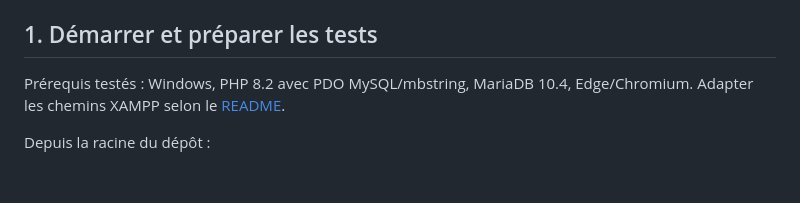
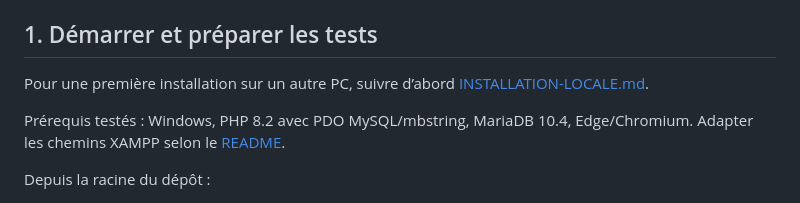
Before and after one commit to Gustor1/projet-bd70, a Markdown page: COMMENT-TESTER.md, the part around the change. GitHub-like rendering; blank space fills up the shorter version.

```diff
--- a/COMMENT-TESTER.md
+++ b/COMMENT-TESTER.md
@@ -3,6 +3,8 @@
 Ce guide couvre les fonctionnalités du sujet A26 et les critères de la grille. Chaque scénario donne le compte, les actions et le résultat attendu. Cocher seulement après exécution réelle : ce document ne prouve pas à lui seul la réussite sur un autre poste. Les originaux du sujet et de la grille sont dans `document projet/` ; leurs extractions lisibles dans `docs/sources/`.
 
 ## 1. Démarrer et préparer les tests
+
+Pour une première installation sur un autre PC, suivre d’abord [INSTALLATION-LOCALE.md](INSTALLATION-LOCALE.md).
 
 Prérequis testés : Windows, PHP 8.2 avec PDO MySQL/mbstring, MariaDB 10.4, Edge/Chromium. Adapter les chemins XAMPP selon le [README](README.md).
 
```
Also changed, not shown: INSTALLATION-LOCALE.md (added, +123 -0 lines), README.md (+1 -1 lines).
